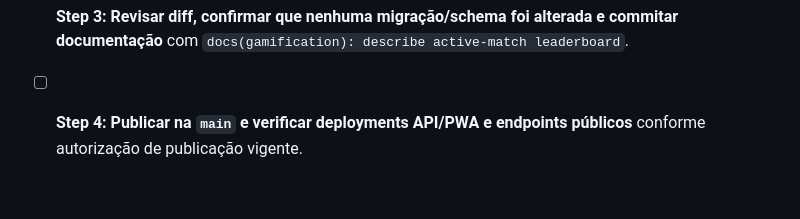
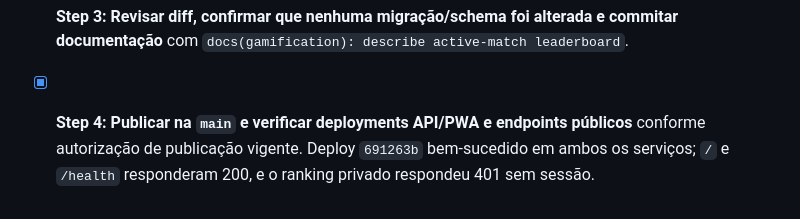
Before and after one commit to ruandiegl/mybooks, a Markdown page: plans/plan-015-filtro-ranking-global-matches-ativos.md, the part around the change. GitHub-like rendering.

Commit message:
docs(plan): record ranking deployment verification

```diff
--- a/plans/plan-015-filtro-ranking-global-matches-ativos.md
+++ b/plans/plan-015-filtro-ranking-global-matches-ativos.md
@@ -83,4 +83,4 @@
 - [x] **Step 1: Documentar os dois filtros, critério de match visível, escopo do cartão do Perfil e `scope` opcional**.
 - [x] **Step 2: Rodar a suíte completa de API e app, lint, tipagem e build PWA**; anotar qualquer limitação de PostgreSQL ou aparelho físico sem afirmar validação ausente.
 - [x] **Step 3: Revisar diff, confirmar que nenhuma migração/schema foi alterada e commitar documentação** com `docs(gamification): describe active-match leaderboard`.
-- [ ] **Step 4: Publicar na `main` e verificar deployments API/PWA e endpoints públicos** conforme autorização de publicação vigente.
+- [x] **Step 4: Publicar na `main` e verificar deployments API/PWA e endpoints públicos** conforme autorização de publicação vigente. Deploy `691263b` bem-sucedido em ambos os serviços; `/` e `/health` responderam 200, e o ranking privado respondeu 401 sem sessão.
```
